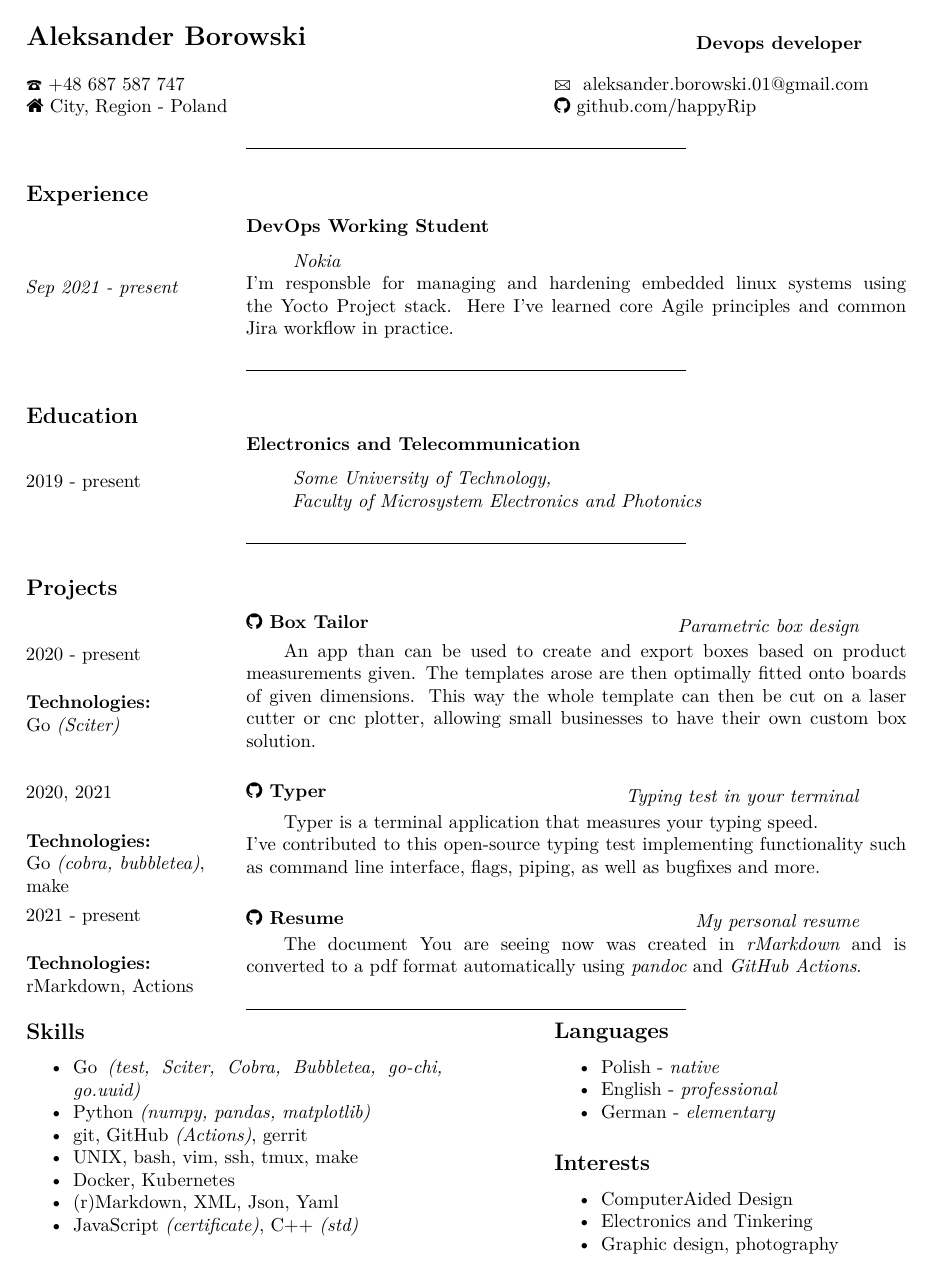
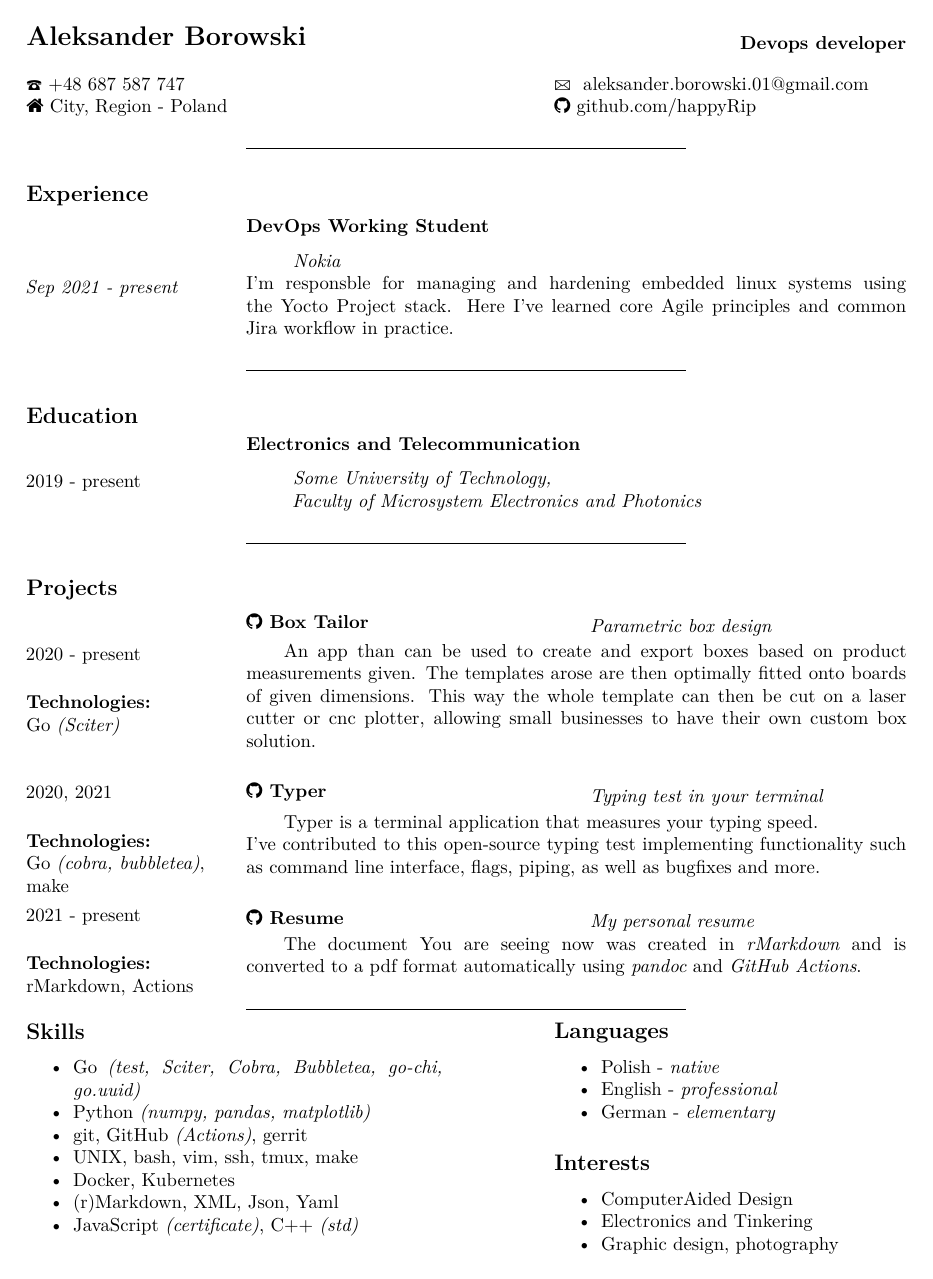
Before and after one commit to happyRip/Resume, a LaTeX CV (Resume.tex): the whole page. The pictures show the PDF file Resume.pdf that the author committed with the source.

Commit message:
AUTO-GH ACTION: Render

```diff
--- a/Resume.tex
+++ b/Resume.tex
@@ -103,7 +103,7 @@
 
 \end{col}
 
-\begin{col}{0.35\textwidth}
+\begin{col}{0.4\textwidth}
 
 \flushright{\textbf{Devops developer}}
 
@@ -254,7 +254,7 @@ Tailor}}{~Box Tailor}}\label{box-tailor}}
 \begin{col}{0.55\textwidth}
 
 \begin{quote}
-\emph{\hfill Parametric box design}
+\emph{Parametric box design}
 \end{quote}
 
 \end{col}
@@ -311,7 +311,7 @@ Go \emph{(\href{https://github.com/spf13/cobra}{cobra},
 \begin{col}{0.55\textwidth}
 
 \begin{quote}
-\emph{\hfill Typing test in your terminal}
+\emph{Typing test in your terminal}
 \end{quote}
 
 \end{col}
@@ -367,7 +367,7 @@ rMarkdown, Actions
 \begin{col}{0.55\textwidth}
 
 \begin{quote}
-\emph{\hfill My personal resume}
+\emph{My personal resume}
 \end{quote}
 
 \end{col}
```
Also changed, not shown: Resume.pdf.
